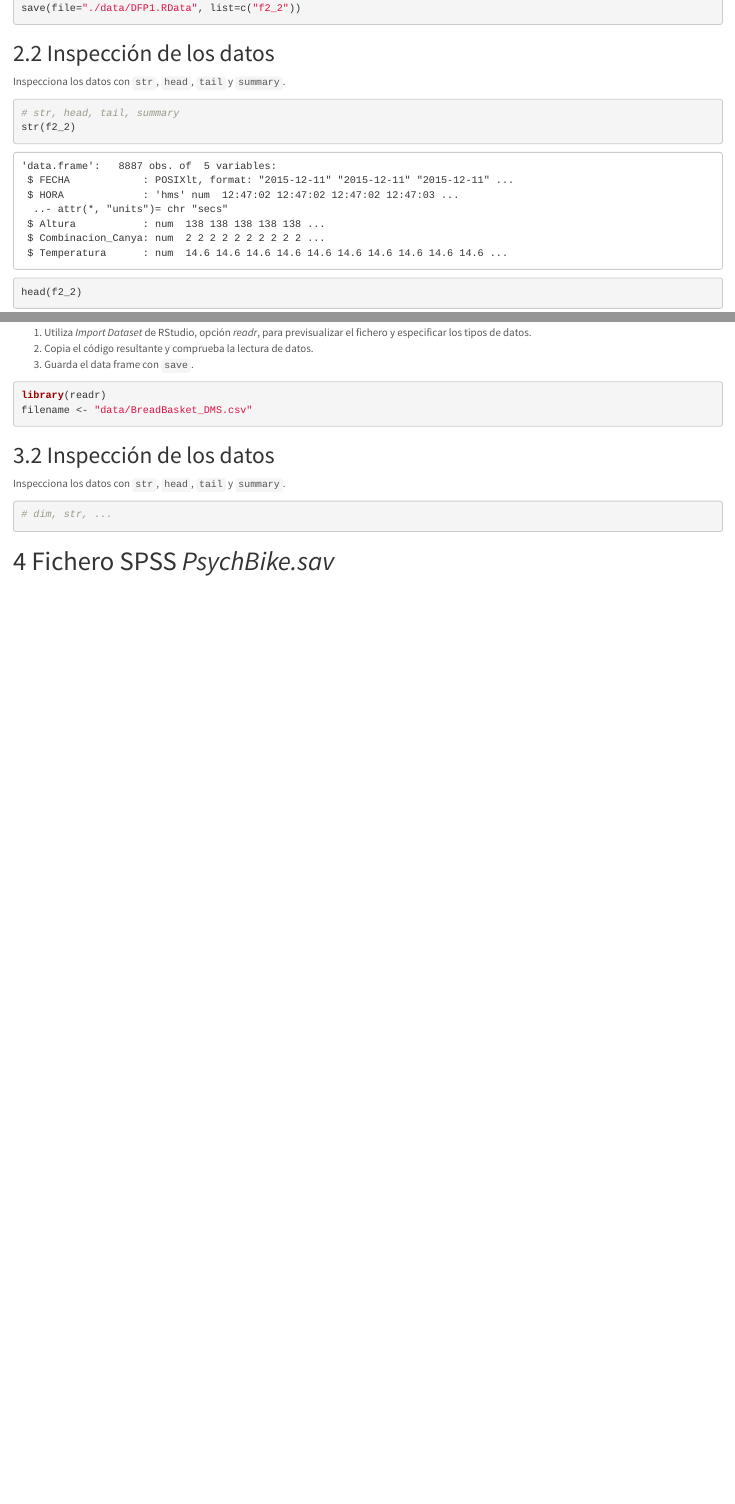
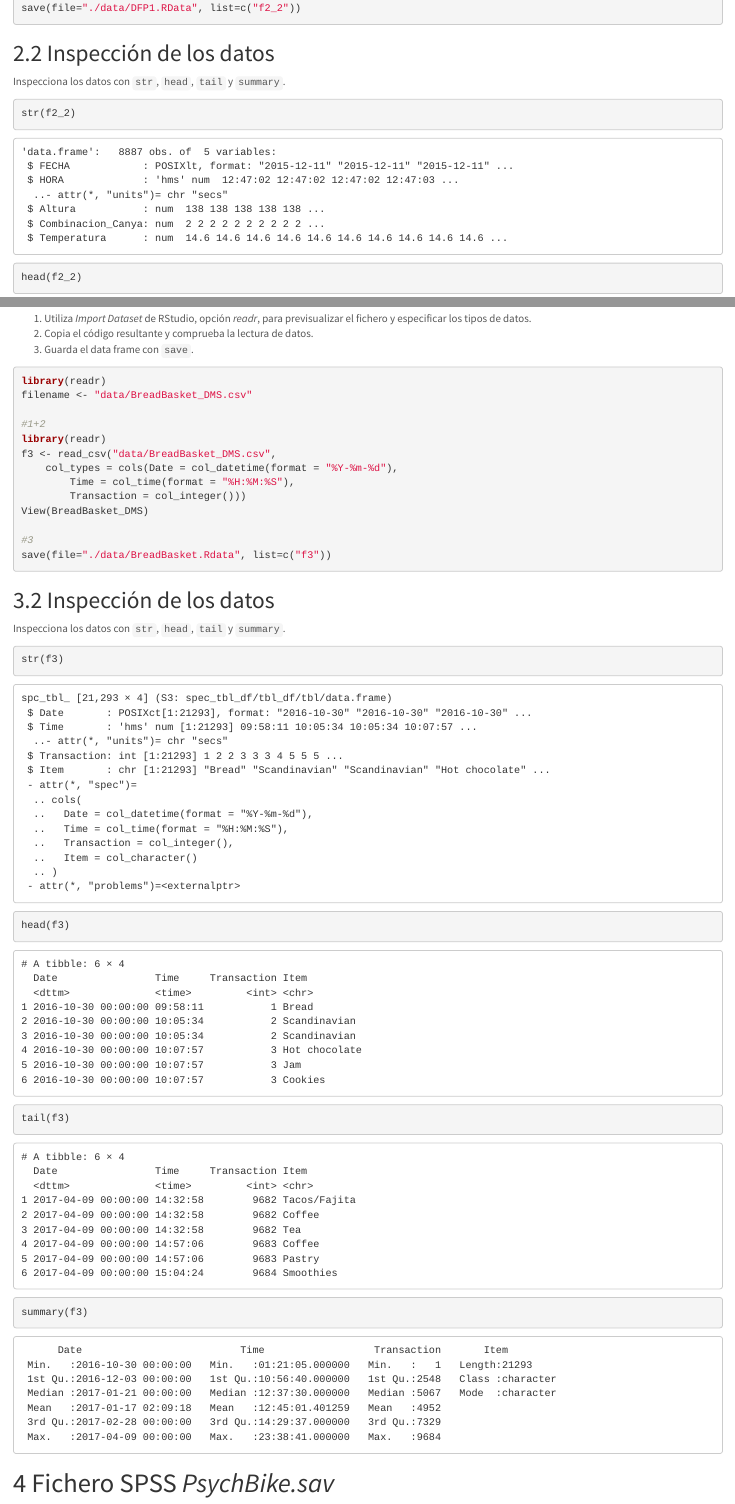
Before and after one commit to oscabaAED/Practica1, an R Markdown document (Practica1_Importacion.Rmd): the page in a window 1100 px wide, from 1750 px down, and a second part further down, joined at a grey line. Rendered offline with R 4.5, knitr and Pandoc, with nearby package versions.

Commit message:
Realizado ejercicio 3 y añadido fichero correspondiente

````diff
--- a/Practica1_Importacion.Rmd
+++ b/Practica1_Importacion.Rmd
@@ -95,7 +95,6 @@ save(file="./data/DFP1.RData", list=c("f2_2"))
 Inspecciona los datos con `str`, `head`, `tail` y `summary`.
 
 ```{r}
-# str, head, tail, summary
 str(f2_2)
 head(f2_2)
 tail(f2_2)
@@ -118,6 +117,18 @@ Otra opción es usar la librería `readr` para especificar directamente el tipo
 ```{r}
 library(readr)
 filename <- "data/BreadBasket_DMS.csv"
+
+#1+2
+library(readr)
+f3 <- read_csv("data/BreadBasket_DMS.csv",
+    col_types = cols(Date = col_datetime(format = "%Y-%m-%d"),
+        Time = col_time(format = "%H:%M:%S"),
+        Transaction = col_integer()))
+View(BreadBasket_DMS)
+
+#3
+save(file="./data/BreadBasket.Rdata", list=c("f3"))
+
 ```
 
 ## Inspección de los datos
@@ -125,7 +136,10 @@ filename <- "data/BreadBasket_DMS.csv"
 Inspecciona los datos con `str`, `head`, `tail` y `summary`.
 
 ```{r}
-# dim, str, ...
+str(f3)
+head(f3)
+tail(f3)
+summary(f3)
 ```
 
 
````
Also changed, not shown: data/BreadBasket.Rdata (added).
